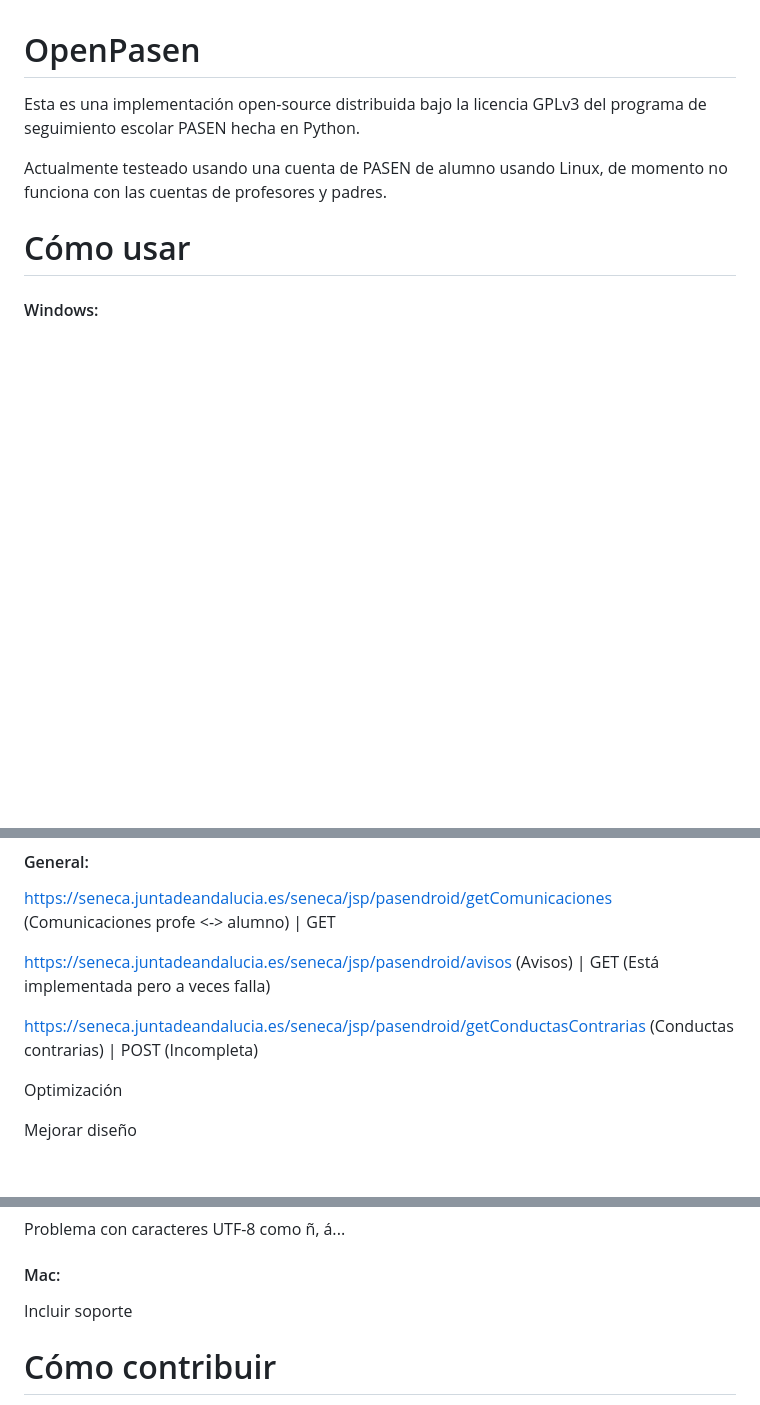
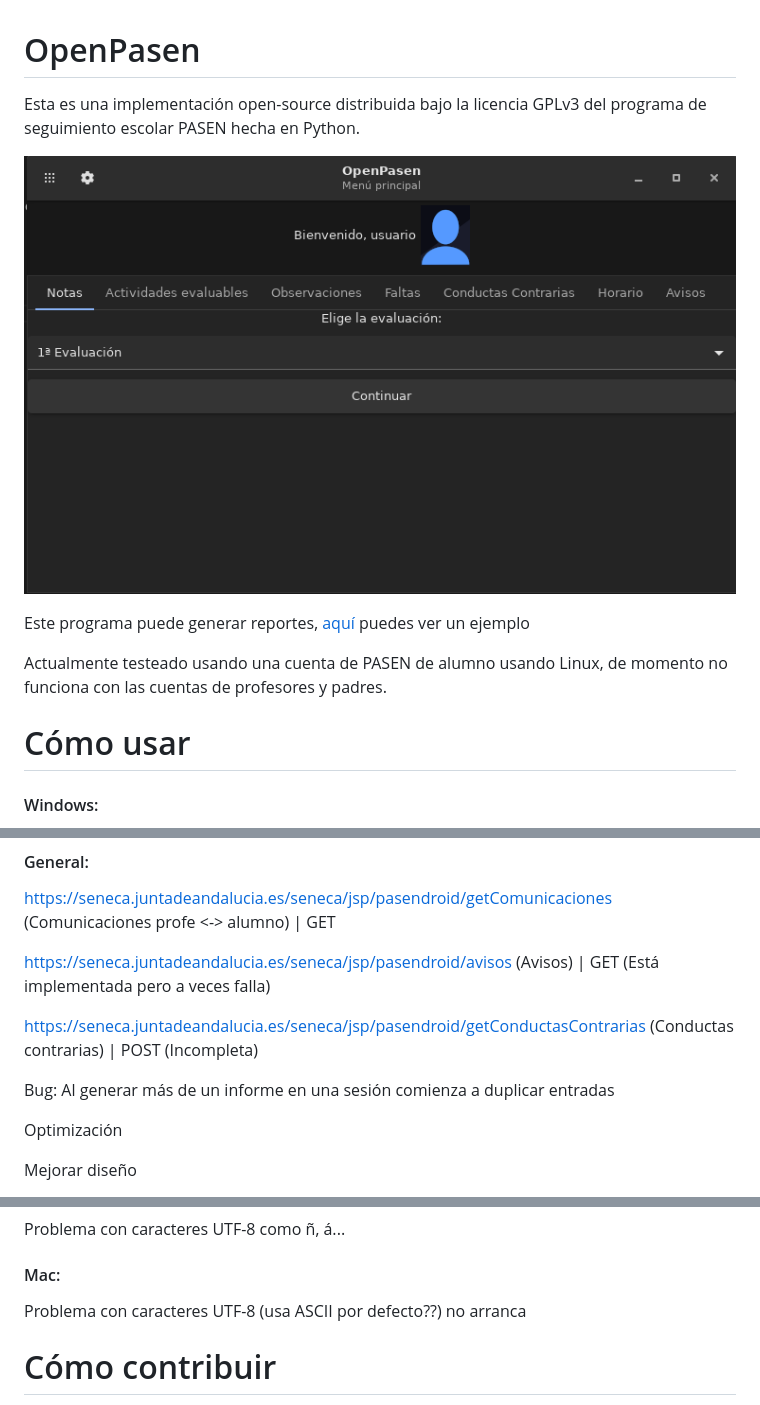
Before and after one commit to pablouser1/OpenPasen, a Markdown page: README.md, 3 parts joined by grey strips. Drawn GitHub-style; pictures changed too: examples/mainmenu.png (added); blank space fills up the shorter version.

Commit message:
Remodelado de interfaz, mejoras en reporte

```diff
--- a/README.md
+++ b/README.md
@@ -1,6 +1,10 @@
 # OpenPasen
 
 Esta es una implementación open-source distribuida bajo la licencia GPLv3 del programa de seguimiento escolar PASEN hecha en Python.
+
+![MainMenu](examples/mainmenu.png)
+
+Este programa puede generar reportes, [aquí](https://htmlpreview.github.io/?https://github.com/pablouser1/OpenPasen/blob/master/examples/reporte/reporte_example.html) puedes ver un ejemplo
 
 Actualmente testeado usando una cuenta de PASEN de alumno usando Linux, de momento no funciona con las cuentas de profesores y padres.
 
@@ -32,6 +36,8 @@ https://seneca.juntadeandalucia.es/seneca/jsp/pasendroid/avisos (Avisos) | GET (
 
 https://seneca.juntadeandalucia.es/seneca/jsp/pasendroid/getConductasContrarias (Conductas contrarias) | POST (Incompleta)
 
+Bug: Al generar más de un informe en una sesión comienza a duplicar entradas
+
 Optimización
 
 Mejorar diseño
@@ -48,7 +54,7 @@ Problema con caracteres UTF-8 como ñ, á...
 
 #### Mac:
 
-Incluir soporte
+Problema con caracteres UTF-8 (usa ASCII por defecto??) no arranca
 
 # Cómo contribuir
 
```
Also changed, not shown: 14 other files.
